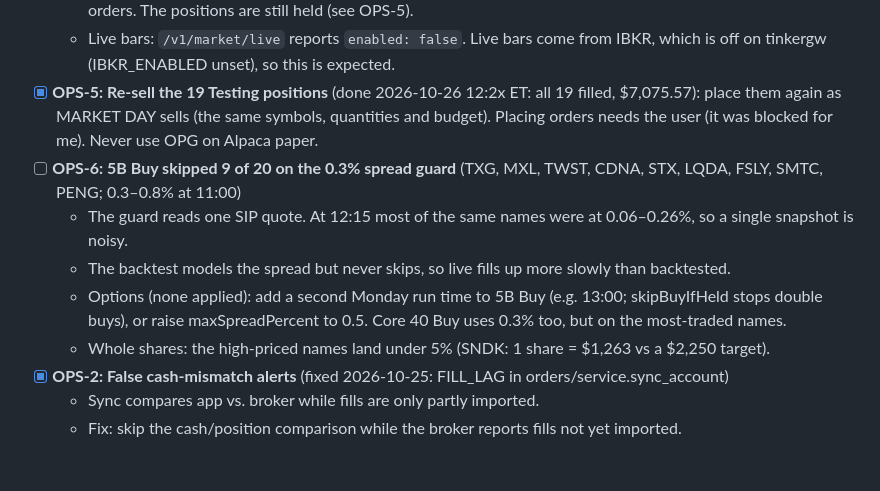
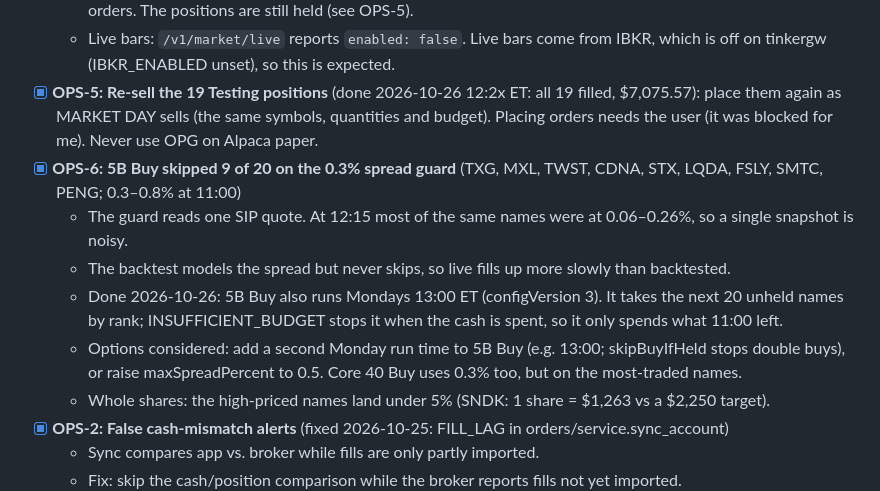
Before and after one commit to mixpro/stocksvest_market, a Markdown page: TODO.md, the part around the change. Rendered like a GitHub page; blank space fills up the shorter version.

Commit message:
[docs][chore] - OPS-6: second Monday 13:00 run for 5B Buy
Co-Authored-By: Claude Opus 5.5 <noreply@anthropic.com>
Claude-Session: https://claude.ai/code/session_01B5cxBqU1NiC25jJqJaQHcU

```diff
--- a/TODO.md
+++ b/TODO.md
@@ -304,10 +304,11 @@ Shared base: price > $10, 20-day dollar volume > $50M, max spread 0.30%, buy at
   - The 19 OPG sells of the Testing budget all EXPIRED at 09:32 ET, unfilled: Alpaca paper does not fill OPG orders. The positions are still held (see OPS-5).
   - Live bars: `/v1/market/live` reports `enabled: false`. Live bars come from IBKR, which is off on tinkergw (IBKR_ENABLED unset), so this is expected.
 - [x] **OPS-5: Re-sell the 19 Testing positions** (done 2026-10-26 12:2x ET: all 19 filled, $7,075.57): place them again as MARKET DAY sells (the same symbols, quantities and budget). Placing orders needs the user (it was blocked for me). Never use OPG on Alpaca paper.
-- [ ] **OPS-6: 5B Buy skipped 9 of 20 on the 0.3% spread guard** (TXG, MXL, TWST, CDNA, STX, LQDA, FSLY, SMTC, PENG; 0.3–0.8% at 11:00)
+- [x] **OPS-6: 5B Buy skipped 9 of 20 on the 0.3% spread guard** (TXG, MXL, TWST, CDNA, STX, LQDA, FSLY, SMTC, PENG; 0.3–0.8% at 11:00)
   - The guard reads one SIP quote. At 12:15 most of the same names were at 0.06–0.26%, so a single snapshot is noisy.
   - The backtest models the spread but never skips, so live fills up more slowly than backtested.
-  - Options (none applied): add a second Monday run time to 5B Buy (e.g. 13:00; skipBuyIfHeld stops double buys), or raise maxSpreadPercent to 0.5. Core 40 Buy uses 0.3% too, but on the most-traded names.
+  - Done 2026-10-26: 5B Buy also runs Mondays 13:00 ET (configVersion 3). It takes the next 20 unheld names by rank; INSUFFICIENT_BUDGET stops it when the cash is spent, so it only spends what 11:00 left.
+  - Options considered: add a second Monday run time to 5B Buy (e.g. 13:00; skipBuyIfHeld stops double buys), or raise maxSpreadPercent to 0.5. Core 40 Buy uses 0.3% too, but on the most-traded names.
   - Whole shares: the high-priced names land under 5% (SNDK: 1 share = $1,263 vs a $2,250 target).
 - [x] **OPS-2: False cash-mismatch alerts** (fixed 2026-10-25: FILL_LAG in orders/service.sync_account)
   - Sync compares app vs. broker while fills are only partly imported.
```
